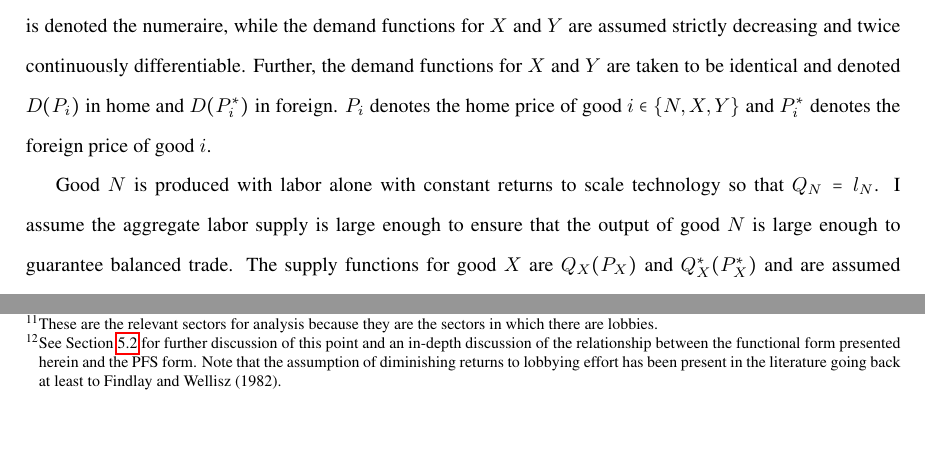
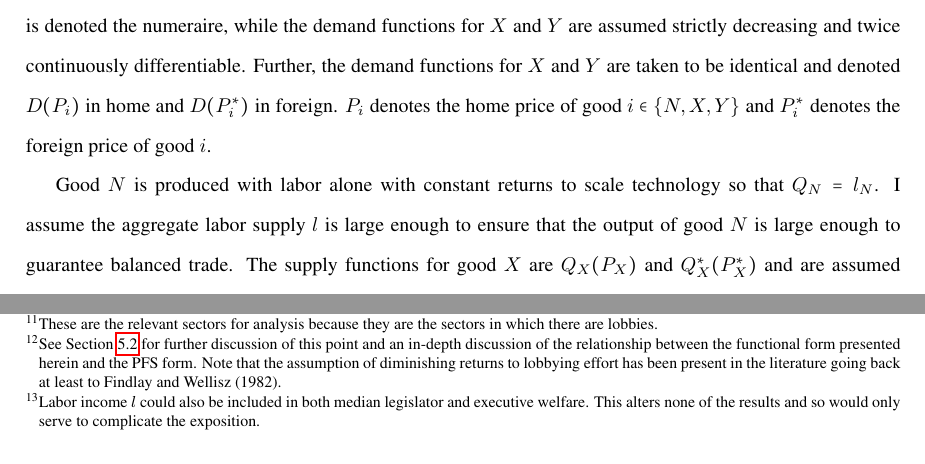
Before and after one commit to kbuzard/SOP-RIE, a LaTeX document (draft.tex): two parts of pages 6 and 8 of 34, joined at a grey line, cut so that both start at the same text. Compiled offline with pdfLaTeX.

Commit message:
add footnote on why labor income not included in welfare

```diff
--- a/draft.tex
+++ b/draft.tex
@@ -120,7 +120,7 @@ I will begin by describing the model in detail. Section~\ref{sec:main} then pres
 \label{sec:model}
 I begin by describing the basic economic setting within which trade occurs. It is a three-good model with two countries: home (no asterisk) and foreign (asterisk). In each country, preferences are linear in good $N$, which is denoted the numeraire, while the demand functions for $X$ and $Y$ are assumed strictly decreasing and twice continuously differentiable. Further, the demand functions for $X$ and $Y$ are taken to be identical and denoted $D(P_i)$ in home and $D(P_i^*)$ in foreign. $P_i$ denotes the home price of good $i \in \left\{N,X,Y\right\}$ and $P_i^*$ denotes the foreign price of good $i$.
 
-Good $N$ is produced with labor alone with constant returns to scale technology so that $Q_N = l_N$. I assume the aggregate labor supply is large enough to ensure that the output of good $N$ is large enough to guarantee balanced trade. The supply functions for good $X$ are $Q_X(P_X)$ and $Q_X^*(P_X^*)$ and are assumed strictly increasing and twice continuously differentiable for all prices that elicit positive supply. I also assume $Q_X^*(P_X) > Q_X(P_X)$ for any such $P_X$ so that the home country is a net importer of good $X$. The production structure for good $Y$ is taken to be symmetric, with both demand and supply such that the economy is separable in goods $X$ and $Y$. It is assumed that the production of goods $X$ and $Y$ requires, in addition to labor, the possession of a sector-specific factor that is available in inelastic supply and is non-tradable so that the income of owners of the specific factors is tied to the price of the good in whose production their factor is used.
+Good $N$ is produced with labor alone with constant returns to scale technology so that $Q_N = l_N$. I assume the aggregate labor supply $l$ is large enough to ensure that the output of good $N$ is large enough to guarantee balanced trade. The supply functions for good $X$ are $Q_X(P_X)$ and $Q_X^*(P_X^*)$ and are assumed strictly increasing and twice continuously differentiable for all prices that elicit positive supply. I also assume $Q_X^*(P_X) > Q_X(P_X)$ for any such $P_X$ so that the home country is a net importer of good $X$. The production structure for good $Y$ is taken to be symmetric, with both demand and supply such that the economy is separable in goods $X$ and $Y$. It is assumed that the production of goods $X$ and $Y$ requires, in addition to labor, the possession of a sector-specific factor that is available in inelastic supply and is non-tradable so that the income of owners of the specific factors is tied to the price of the good in whose production their factor is used.
 
 For simplicity, I assume each government's only trade policy instrument is a specific tariff on its import-competing good: the home country levies a tariff $\tau$ on good $X$ while the foreign country applies a tariff $\tau^*$ to good $Y$. Local prices are then $P_X = P_X^W + \tau$, $P_X^* = P_X^W$, $P_Y = P_Y^W$ and $P_Y^* = P_Y^W + \tau^*$ where a $W$ superscript indicates world prices. Equilibrium prices are determined by the market clearing conditions
 $$M_X(P_X)= D(P_X)-Q_X(P_X) = Q_X^*(P_X^*) - D(P_X^*) = E_X^*(P_X^*)$$
@@ -144,7 +144,7 @@ For the case of trade policy, I specify the welfare function of the home legisla
   W_{\mathit{ML}} = \mathit{CS}_X(\tau) + \ga(e,\ve) \cdot \mathit{PS}_X(\tau) + \mathit{CS}_Y(\tau^*) + \mathit{PS}_Y(\tau^*) + \mathit{TR}(\tau)
   \label{eq:ml}
 \end{equation}
-where $\mathit{CS}$ is consumer surplus, $\mathit{PS}$ is producer surplus, $\ga(e,\ta)$ is the weight placed on producer surplus (profits) in the import-competing industry, $e$ is lobbying effort, $\ta$ is a random variable, and $\mathit{TR}$ is tariff revenue.
+where $\mathit{CS}$ is consumer surplus, $\mathit{PS}$ is producer surplus, $\ga(e,\ta)$ is the weight placed on producer surplus (profits) in the import-competing industry, $e$ is lobbying effort, $\ta$ is a random variable, and $\mathit{TR}$ is tariff revenue.\footnote{Labor income $l$ could also be included in both median legislator and executive welfare. This alters none of the results and so would only serve to complicate the exposition.}
 
 Notice that, aside from the endogeneity of the weight the legislature places on the lobbying industry's profits, this is precisely the \textit{deus ex machina} government objective function popularized by Baldwin (1987) that is commonly employed in the literature on the political economy of trade agreements. Since trade policies are overwhelmingly determined within the context of trade agreements, it is useful to have a framework to bring together the endogenous political pressure of PFS-style modeling with the trade agreements approach; the formulation in Equation~\ref{eq:ml} is intended as a bridge between the two. Buzard (2014a) for an example of how this form can be used to integrate the analysis of endogenous political activity and exogenous shocks to the political welfare of governments.
 
```
Also changed, not shown: draft.pdf.
